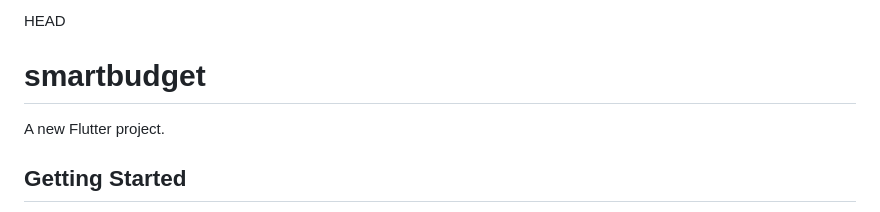
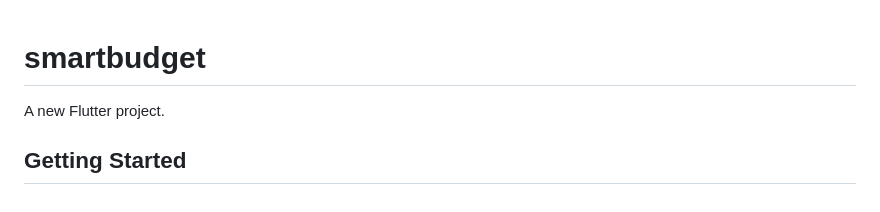
Before and after one commit to RobertoC1006/Herramientas_Desarrollo_Smartbudget, a Markdown page: README.md, the part around the change. GitHub-like rendering.

Commit message:
fix: resolver conflicto README

```diff
--- a/README.md
+++ b/README.md
@@ -1,4 +1,4 @@
-HEAD
+
 # smartbudget
 
 A new Flutter project.
```
